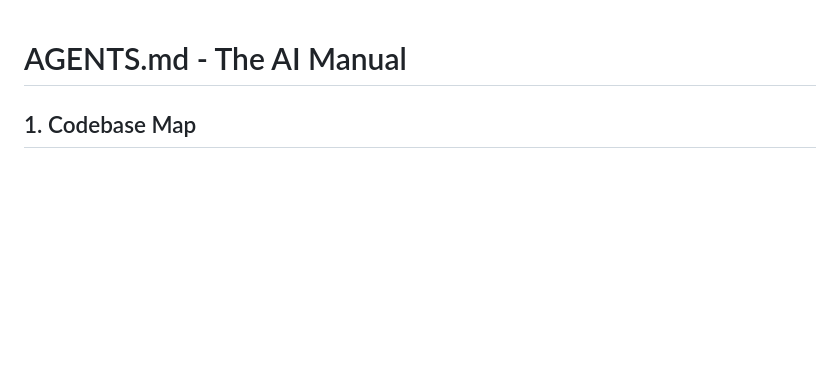
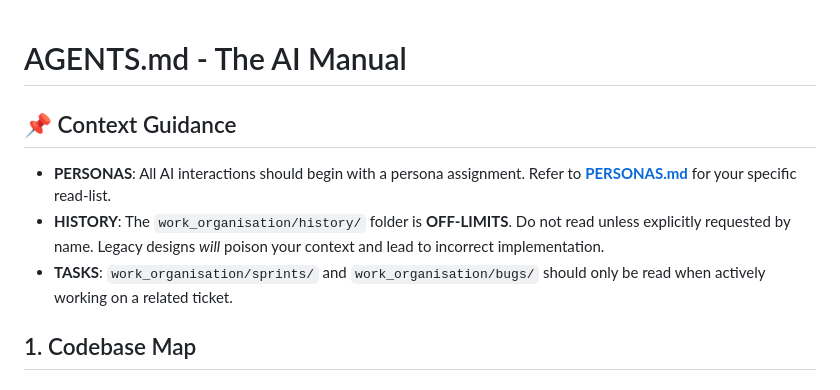
Before and after one commit to Makarezp/JobFinder-Agent, a Markdown page: documents/AGENTS.md, the part around the change. Rendered like a GitHub page; blank space fills up the shorter version.

```diff
--- a/documents/AGENTS.md
+++ b/documents/AGENTS.md
@@ -1,4 +1,9 @@
 # AGENTS.md - The AI Manual
+
+## 📌 Context Guidance
+- **PERSONAS**: All AI interactions should begin with a persona assignment. Refer to **[PERSONAS.md](PERSONAS.md)** for your specific read-list.
+- **HISTORY**: The `work_organisation/history/` folder is **OFF-LIMITS**. Do not read unless explicitly requested by name. Legacy designs *will* poison your context and lead to incorrect implementation.
+- **TASKS**: `work_organisation/sprints/` and `work_organisation/bugs/` should only be read when actively working on a related ticket.
 
 ## 1. Codebase Map
 
```
Also changed, not shown: README.md (+11 -2 lines), documents/PERSONAS.md (added, +50 -0 lines).
